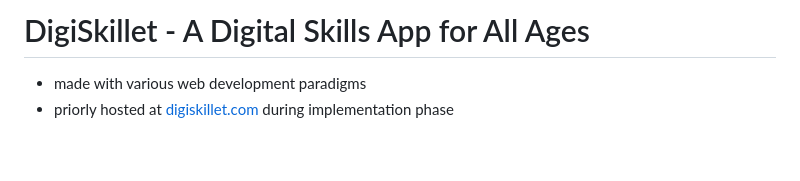
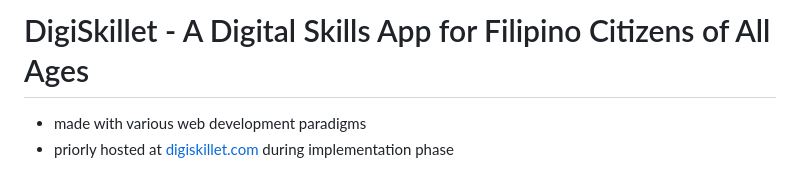
Before and after one commit to mortrpestl/digiskillet-app, a Markdown page: README.md, the part around the change. Rendered like a GitHub page; blank space fills up the shorter version.

```diff
--- a/README.md
+++ b/README.md
@@ -1,4 +1,4 @@
-# DigiSkillet - A Digital Skills App for All Ages
+# DigiSkillet - A Digital Skills App for Filipino Citizens of All Ages
 
 - made with various web development paradigms
 - priorly hosted at [digiskillet.com](url) during implementation phase
```
